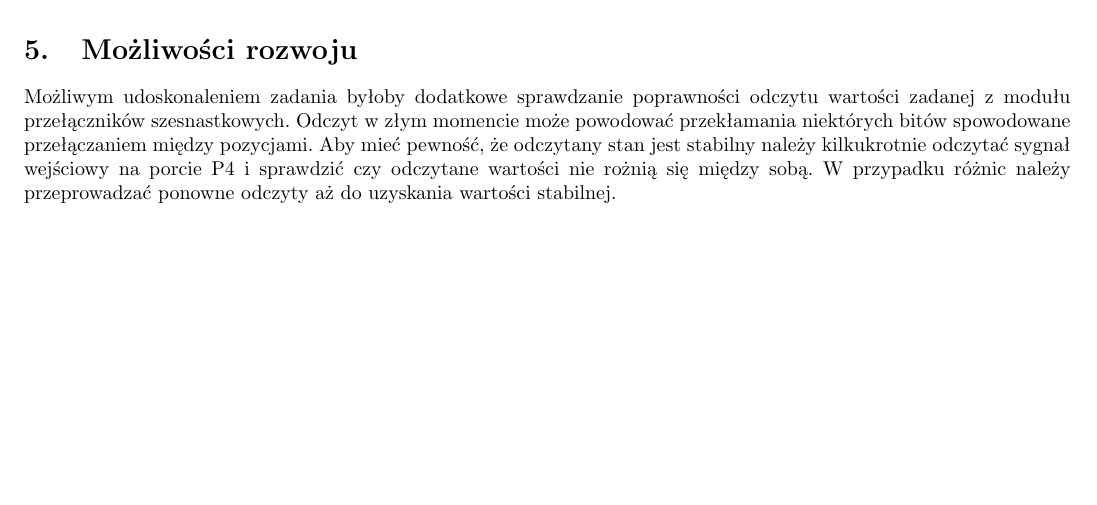
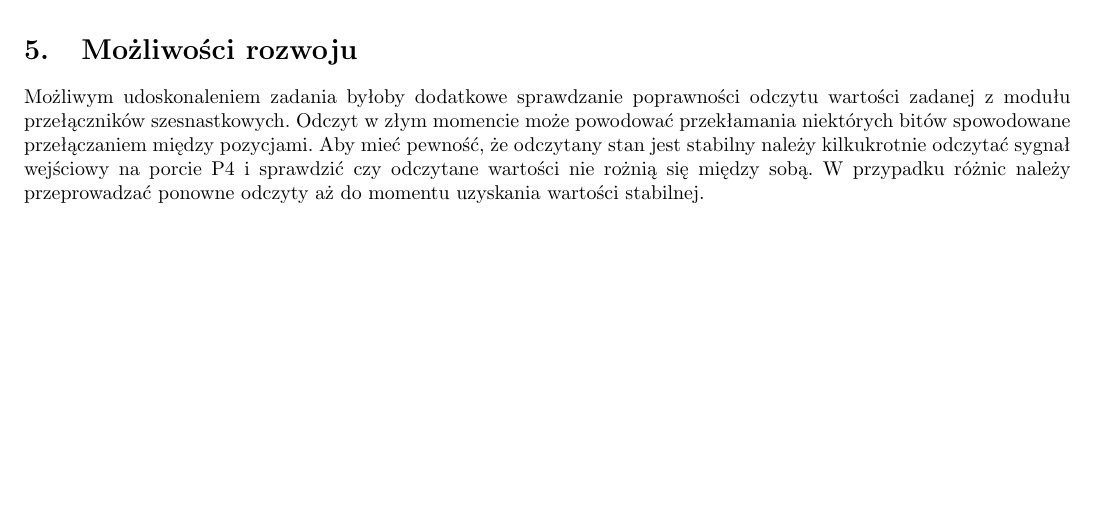
Before and after one commit to dgruszcz/pw-eiti-tm, a LaTeX document (z3/main.tex): part of page 3 of 3, cut so that both start at the same text. Compiled offline with pdfLaTeX.

Commit message:
Mozliwosci rozwoju

```diff
--- a/z3/main.tex
+++ b/z3/main.tex
@@ -99,7 +99,7 @@ Przyciski sterujące pracą licznika podłaczyliśmy do portów P1 oraz P2, (prz
 
 \section{Możliwości rozwoju}
 
-Możliwym udoskonaleniem zadania byłoby dodatkowe sprawdzanie poprawności odczytu wartości zadanej z modułu przełączników szesnastkowych. Odczyt w złym momencie może powodować przekłamania niektórych bitów spowodowane przełączaniem między pozycjami. Aby mieć pewność, że odczytany stan jest stabilny należy kilkukrotnie odczytać sygnał wejściowy na porcie P4 i sprawdzić czy odczytane wartości nie rożnią się między sobą. W przypadku różnic należy przeprowadzać ponowne odczyty aż do uzyskania wartości stabilnej.
+Możliwym udoskonaleniem zadania byłoby dodatkowe sprawdzanie poprawności odczytu wartości zadanej z modułu przełączników szesnastkowych. Odczyt w złym momencie może powodować przekłamania niektórych bitów spowodowane przełączaniem między pozycjami. Aby mieć pewność, że odczytany stan jest stabilny należy kilkukrotnie odczytać sygnał wejściowy na porcie P4 i sprawdzić czy odczytane wartości nie rożnią się między sobą. W przypadku różnic należy przeprowadzać ponowne odczyty aż do momentu uzyskania wartości stabilnej.
 
 \end{document}
 \grid
```
